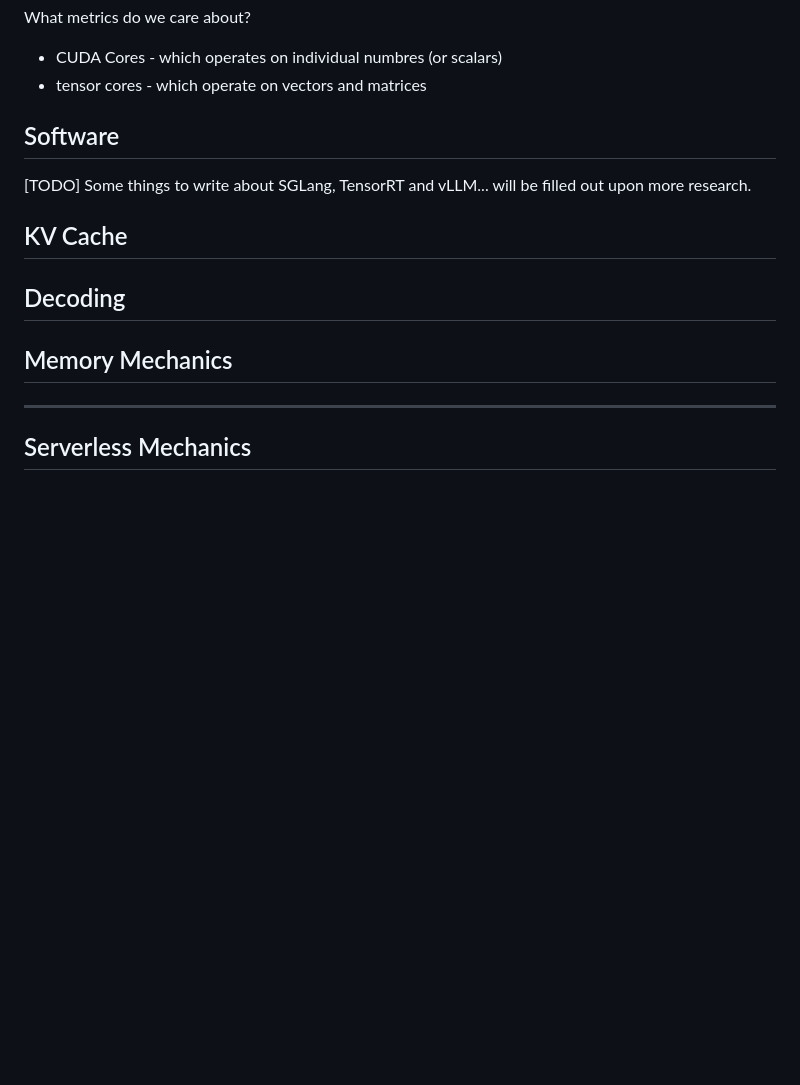
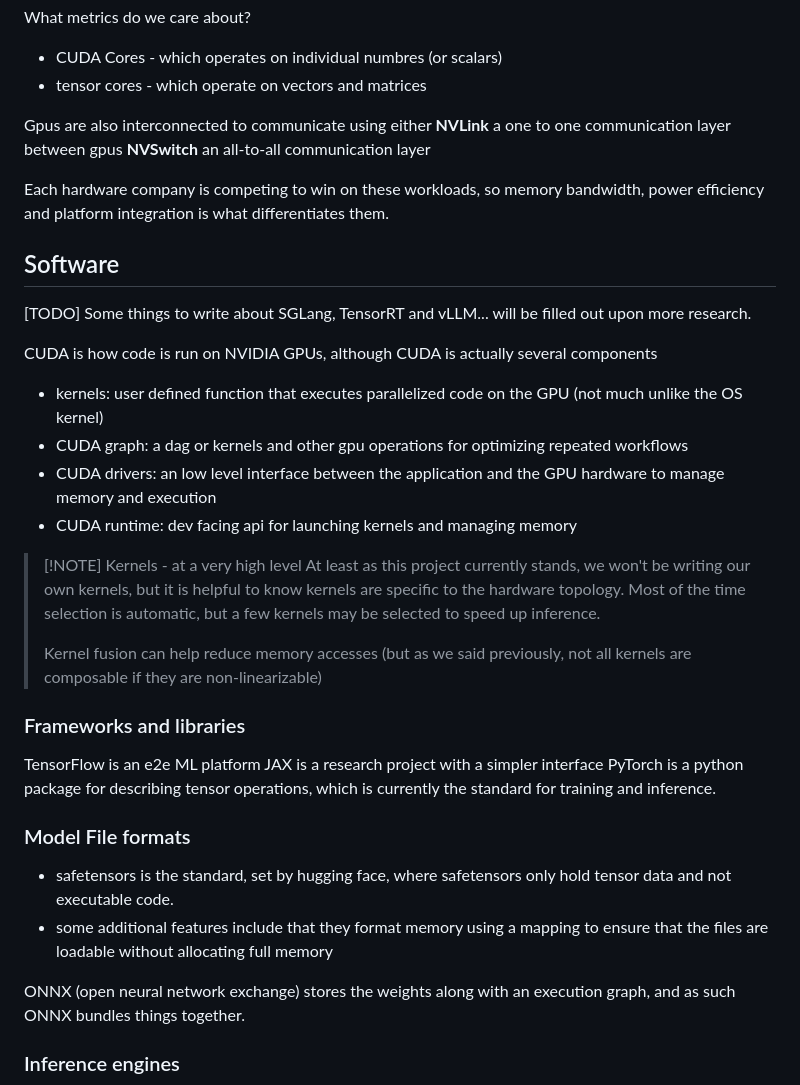
Before and after one commit to UBC-Inference/Quickstart, a Markdown page: content/inference.md, the part around the change printed below. GitHub-like rendering; blank space fills up the shorter version.

Commit message:
Software

```diff
--- a/content/inference.md
+++ b/content/inference.md
@@ -136,24 +136,39 @@ What metrics do we care about?
 - CUDA Cores - which operates on individual numbres (or scalars)
 - tensor cores - which operate on vectors and matrices
 
+Gpus are also interconnected to communicate using either
+**NVLink** a one to one communication layer between gpus
+**NVSwitch** an all-to-all communication layer
+
+Each hardware company is competing to win on these workloads, so memory bandwidth, power efficiency and platform integration is what differentiates them.
 
 ## Software
 
 [TODO] Some things to write about SGLang, TensorRT and vLLM... will be filled out upon more research.
 
-## KV Cache
+CUDA is how code is run on NVIDIA GPUs, although CUDA is actually several components
+- kernels: user defined function that executes parallelized code on the GPU (not much unlike the OS kernel)
+- CUDA graph: a dag or kernels and other gpu operations for optimizing repeated workflows
+- CUDA drivers: an low level interface between the application and the GPU hardware to manage memory and execution
+- CUDA runtime: dev facing api for launching kernels and managing memory
 
-<!-- TODO: Add KV cache notes -->
+> [!NOTE] Kernels - at a very high level
+> At least as this project currently stands, we won't be writing our own kernels, but it is helpful to know kernels are specific to the hardware topology. Most of the time selection is automatic, but a few kernels may be selected to speed up inference.
+>
+> Kernel fusion can help reduce memory accesses (but as we said previously, not all kernels are composable if they are non-linearizable)
 
-## Decoding
 
-<!-- TODO: Add decoding notes -->
+### Frameworks and libraries
+TensorFlow is an e2e ML platform
+JAX is a research project with a simpler interface
+PyTorch is a python package for describing tensor operations, which is currently the standard for training and inference.
 
-## Memory Mechanics
+### Model File formats
+- safetensors is the standard, set by hugging face, where safetensors only hold tensor data and not executable code.
+- some additional features include that they format memory using a mapping to ensure that the files are loadable without allocating full memory
 
-<!-- TODO: Add memory mechanics notes -->
+ONNX (open neural network exchange) stores the weights along with an execution graph, and as such ONNX bundles things together.
 
----
 
-## Serverless Mechanics
+### Inference engines
 
```
Also changed, not shown: other parts of content/inference.md (+20 -4 lines), assets/inference-engines.png (added), assets/number-formats.png (added).
